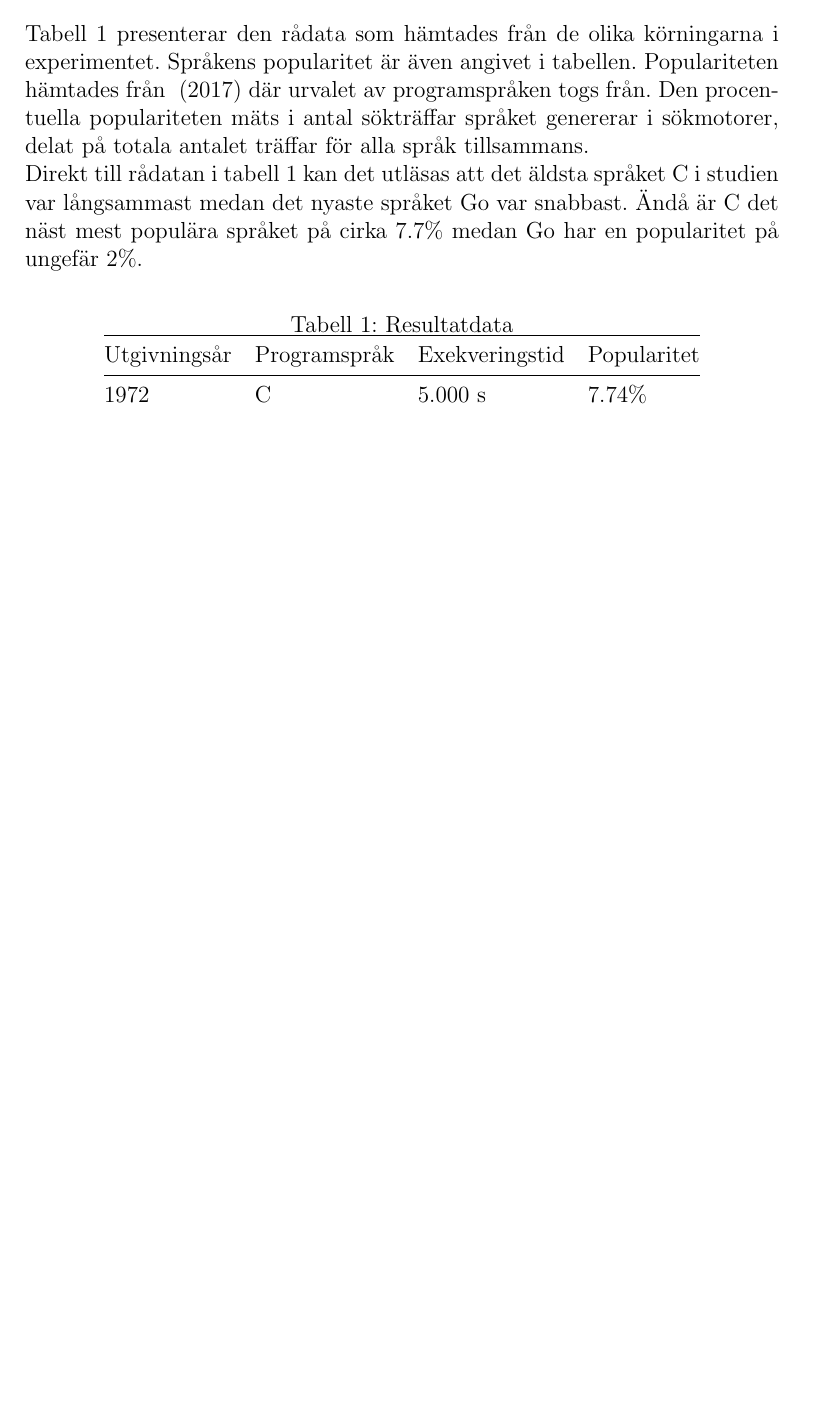
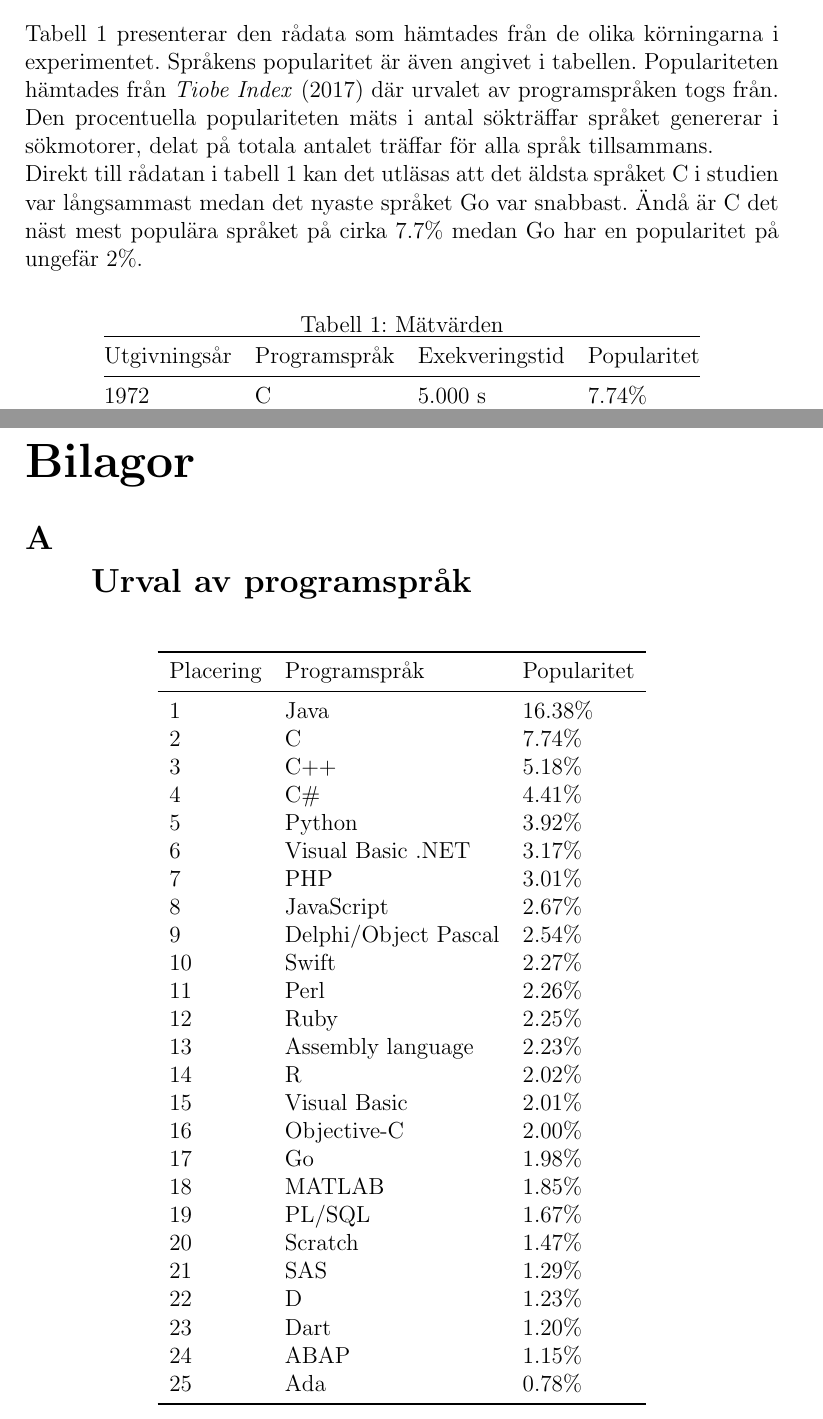
Before and after one commit to vonNiklasson/KTH-programming-benchmark, a LaTeX paper (report/report.tex): part of page 8 of 12 before the commit and two parts of pages 9 and 14 of 14 after it, the two joined at a grey line, cut so that both start at the same text, the shorter picture padded with empty space. Compiled offline with pdfLaTeX.

Commit message:
Lade till bilagor

```diff
--- a/report/report.tex
+++ b/report/report.tex
@@ -9,6 +9,13 @@
 % Tabell och diagram
 \usepackage{booktabs}
 \usepackage{float}
+
+% Bilagor och se till att de visas på svenska
+\usepackage[toc,page]{appendix}
+\addto\captionsswedish{%
+  \renewcommand\appendixname{Bilaga}
+  \renewcommand\appendixpagename{Bilagor}
+}
 
 % Bilder
 \usepackage{graphicx}
@@ -132,11 +142,11 @@ Nedan presenteras de resultat som experimentet genererade. Alla tidsmätningar s
 
 % Tabell med rådata
 \begin{table}[H]
-Tabell \ref{table:result} presenterar den rådata som hämtades från de olika körningarna i experimentet. Språkens popularitet är även angivet i tabellen. Populariteten hämtades från \citeauthor{tiobe} (\citeyear{tiobe}) där urvalet av programspråken togs från. Den procentuella populariteten mäts i antal sökträffar språket genererar i sökmotorer, delat på totala antalet träffar för alla språk tillsammans.
+Tabell \ref{table:result} presenterar den rådata som hämtades från de olika körningarna i experimentet. Språkens popularitet är även angivet i tabellen. Populariteten hämtades från \citetitle{tiobe} (\citeyear{tiobe}) där urvalet av programspråken togs från. Den procentuella populariteten mäts i antal sökträffar språket genererar i sökmotorer, delat på totala antalet träffar för alla språk tillsammans.
 
 Direkt till rådatan i tabell \ref{table:result} kan det utläsas att det äldsta språket C i studien var långsammast medan det nyaste språket Go var snabbast. Ändå är C det näst mest populära språket på cirka 7.7\% medan Go har en popularitet på ungefär 2\%.
 \begin{center}
-\caption{Resultatdata}
+\caption{Mätvärden}
 \label{table:result}
 \begin{tabular}{@{}llll@{}}
 \toprule
@@ -190 +203,43 @@ Frågeställningen har besvarats, även om det finns fler aspekter att tillämpa
 
+\begin{appendices}
+
+\addcontentsline{toc}{section}{Bilagor}
+
+% Bilaga med programspråk
+\section{\\Urval av programspråk}
+\begin{table}[H]
+\centering
+\label{appendix:table:languages}
+\begin{tabular}{lll}
+\toprule
+Placering & Programspråk         & Popularitet \\ \midrule
+1         & Java                 & 16.38\%     \\
+2         & C                    & 7.74\%      \\
+3         & C++                  & 5.18\%      \\
+4         & C\#                  & 4.41\%      \\
+5         & Python               & 3.92\%      \\
+6         & Visual Basic .NET    & 3.17\%      \\
+7         & PHP                  & 3.01\%      \\
+8         & JavaScript           & 2.67\%      \\
+9         & Delphi/Object Pascal & 2.54\%      \\
+10        & Swift                & 2.27\%      \\
+11        & Perl                 & 2.26\%      \\
+12        & Ruby                 & 2.25\%      \\
+13        & Assembly language    & 2.23\%      \\
+14        & R                    & 2.02\%      \\
+15        & Visual Basic         & 2.01\%      \\
+16        & Objective-C          & 2.00\%      \\
+17        & Go                   & 1.98\%      \\
+18        & MATLAB               & 1.85\%      \\
+19        & PL/SQL               & 1.67\%      \\
+20        & Scratch              & 1.47\%      \\
+21        & SAS                  & 1.29\%      \\
+22        & D                    & 1.23\%      \\
+23        & Dart                 & 1.20\%      \\
+24        & ABAP                 & 1.15\%      \\
+25        & Ada                  & 0.78\%      \\ \bottomrule
+\end{tabular}
+\end{table}
+
+
+\end{appendices}
```
Also changed, not shown: report/report.pdf, report/report.tex (10 more changed lines).
